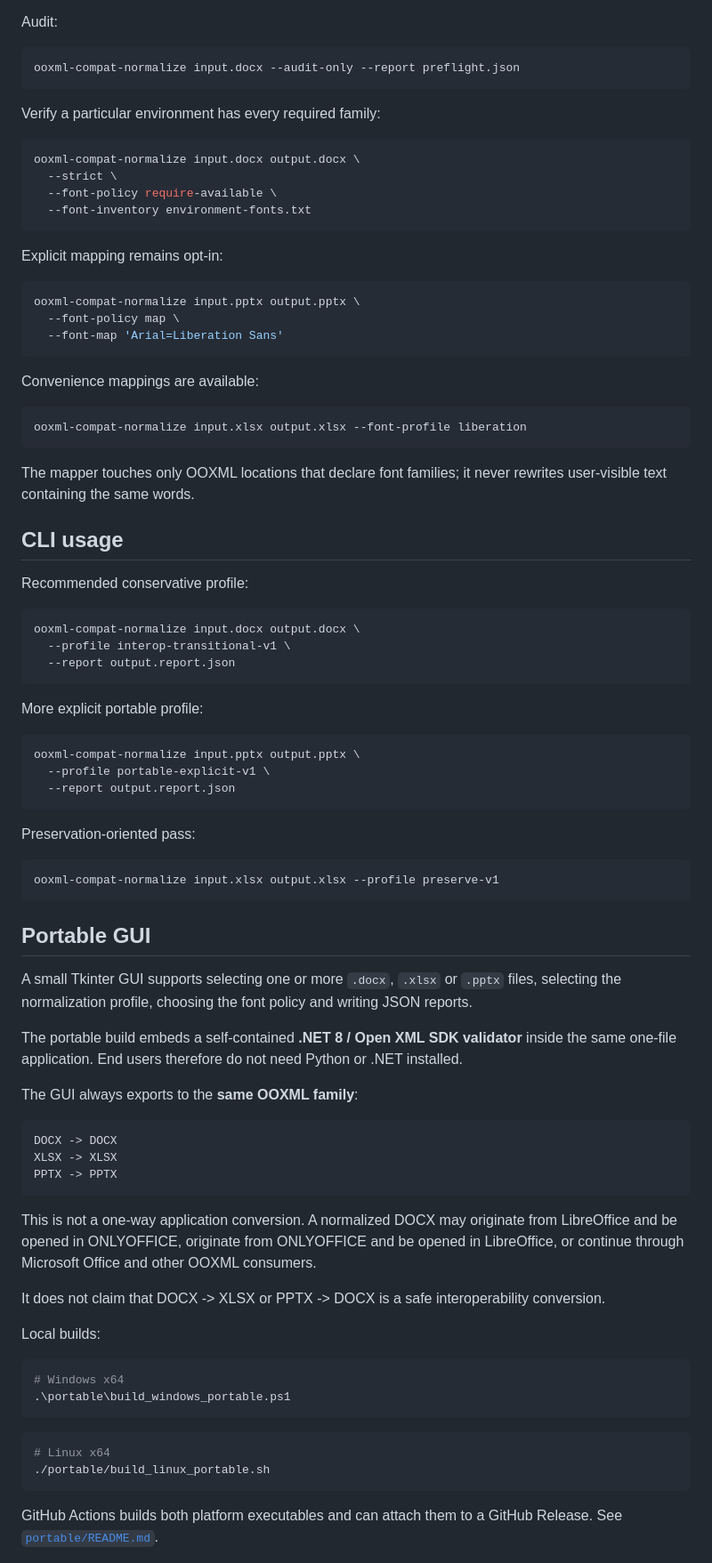
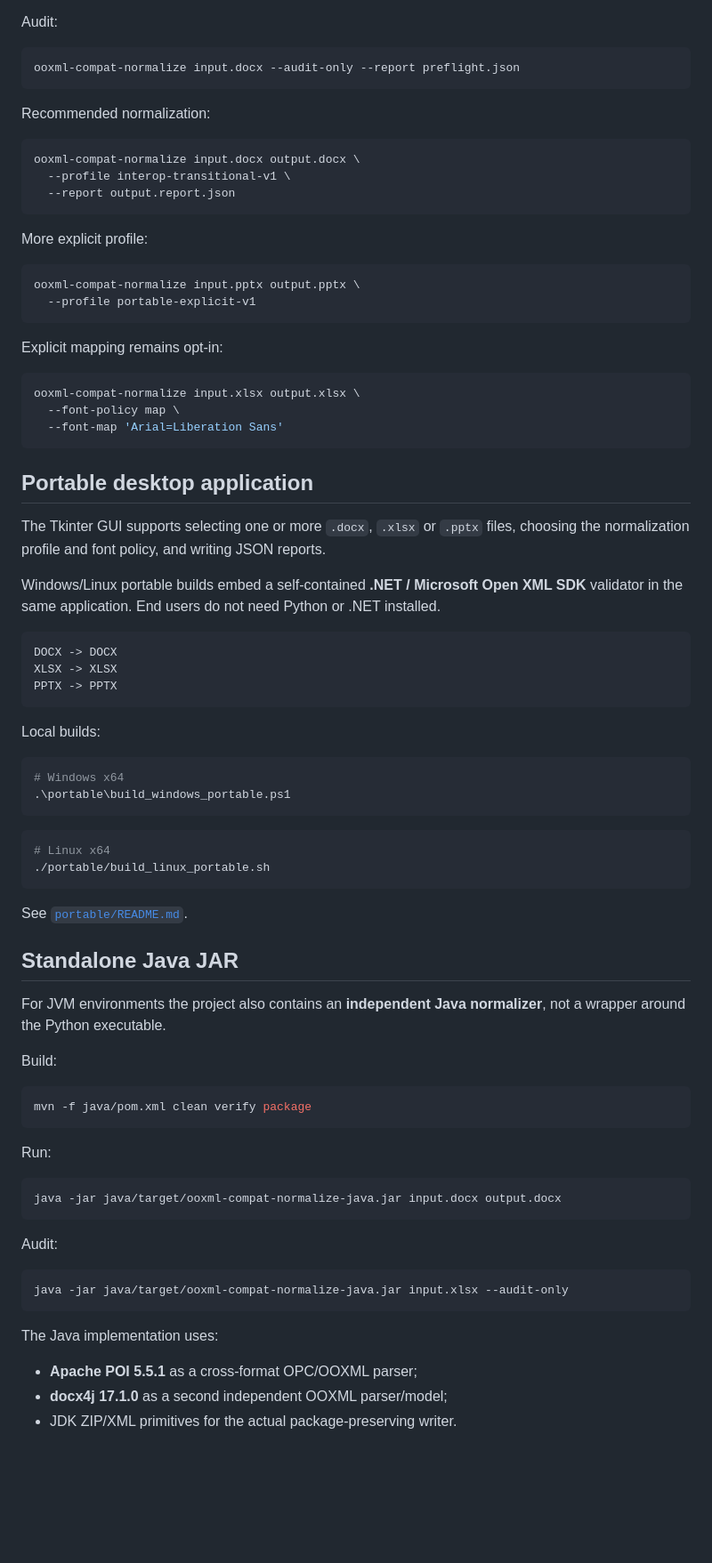
Before and after one commit to p4535992/nexu-ooxml-compat-normalize, a Markdown page: README.md, the part around one of its changes. Shown at 89% size. GitHub-like rendering; blank space fills up the shorter version.

````diff
--- a/README.md
+++ b/README.md
@@ -168,34 +138,7 @@ Audit:
 ooxml-compat-normalize input.docx --audit-only --report preflight.json
 ```
 
-Verify a particular environment has every required family:
-
-```bash
-ooxml-compat-normalize input.docx output.docx \
-  --strict \
-  --font-policy require-available \
-  --font-inventory environment-fonts.txt
-```
-
-Explicit mapping remains opt-in:
-
-```bash
-ooxml-compat-normalize input.pptx output.pptx \
-  --font-policy map \
-  --font-map 'Arial=Liberation Sans'
-```
-
-Convenience mappings are available:
-
-```bash
-ooxml-compat-normalize input.xlsx output.xlsx --font-profile liberation
-```
-
-The mapper touches only OOXML locations that declare font families; it never rewrites user-visible text containing the same words.
-
-## CLI usage
-
-Recommended conservative profile:
+Recommended normalization:
 
 ```bash
 ooxml-compat-normalize input.docx output.docx \
@@ -203,37 +146,32 @@ ooxml-compat-normalize input.docx output.docx \
   --report output.report.json
 ```
 
-More explicit portable profile:
+More explicit profile:
 
 ```bash
 ooxml-compat-normalize input.pptx output.pptx \
-  --profile portable-explicit-v1 \
-  --report output.report.json
+  --profile portable-explicit-v1
 ```
 
-Preservation-oriented pass:
+Explicit mapping remains opt-in:
 
 ```bash
-ooxml-compat-normalize input.xlsx output.xlsx --profile preserve-v1
+ooxml-compat-normalize input.xlsx output.xlsx \
+  --font-policy map \
+  --font-map 'Arial=Liberation Sans'
 ```
 
-## Portable GUI
+## Portable desktop application
 
-A small Tkinter GUI supports selecting one or more `.docx`, `.xlsx` or `.pptx` files, selecting the normalization profile, choosing the font policy and writing JSON reports.
+The Tkinter GUI supports selecting one or more `.docx`, `.xlsx` or `.pptx` files, choosing the normalization profile and font policy, and writing JSON reports.
 
-The portable build embeds a self-contained **.NET 8 / Open XML SDK validator** inside the same one-file application. End users therefore do not need Python or .NET installed.
-
-The GUI always exports to the **same OOXML family**:
+Windows/Linux portable builds embed a self-contained **.NET / Microsoft Open XML SDK** validator in the same application. End users do not need Python or .NET installed.
 
 ```text
 DOCX -> DOCX
 XLSX -> XLSX
 PPTX -> PPTX
 ```
-
-This is not a one-way application conversion. A normalized DOCX may originate from LibreOffice and be opened in ONLYOFFICE, originate from ONLYOFFICE and be opened in LibreOffice, or continue through Microsoft Office and other OOXML consumers.
-
-It does not claim that DOCX -> XLSX or PPTX -> DOCX is a safe interoperability conversion.
 
 Local builds:
 
@@ -247,4 +185,33 @@ Local builds:
 ./portable/build_linux_portable.sh
 ```
 
-GitHub Actions builds both platform executables and can attach them to a GitHub Release. See [`portable/README.md`](portable/README.md).
+See [`portable/README.md`](portable/README.md).
+
+## Standalone Java JAR
+
+For JVM environments the project also contains an **independent Java normalizer**, not a wrapper around the Python executable.
+
+Build:
+
+```bash
+mvn -f java/pom.xml clean verify package
+```
+
+Run:
+
+```bash
+java -jar java/target/ooxml-compat-normalize-java.jar input.docx output.docx
+```
+
+Audit:
+
+```bash
+java -jar java/target/ooxml-compat-normalize-java.jar input.xlsx --audit-only
+```
+
+The Java implementation uses:
+
+- **Apache POI 5.5.1** as a cross-format OPC/OOXML parser;
+- **docx4j 17.1.0** as a second independent OOXML parser/model;
+- JDK ZIP/XML primitives for the actual package-preserving writer.
+
````
Also changed, not shown: other parts of README.md (+92 -102 lines).
